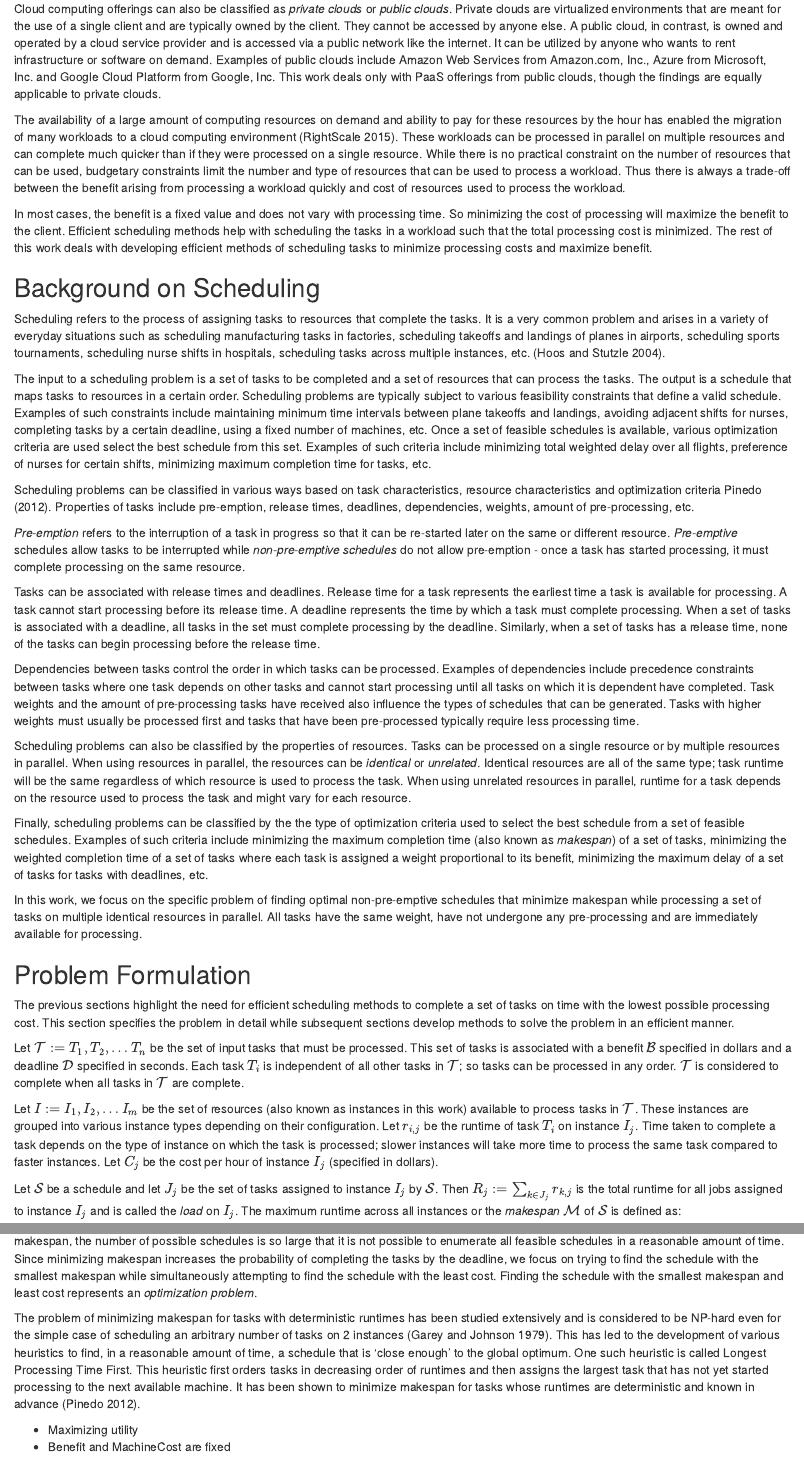
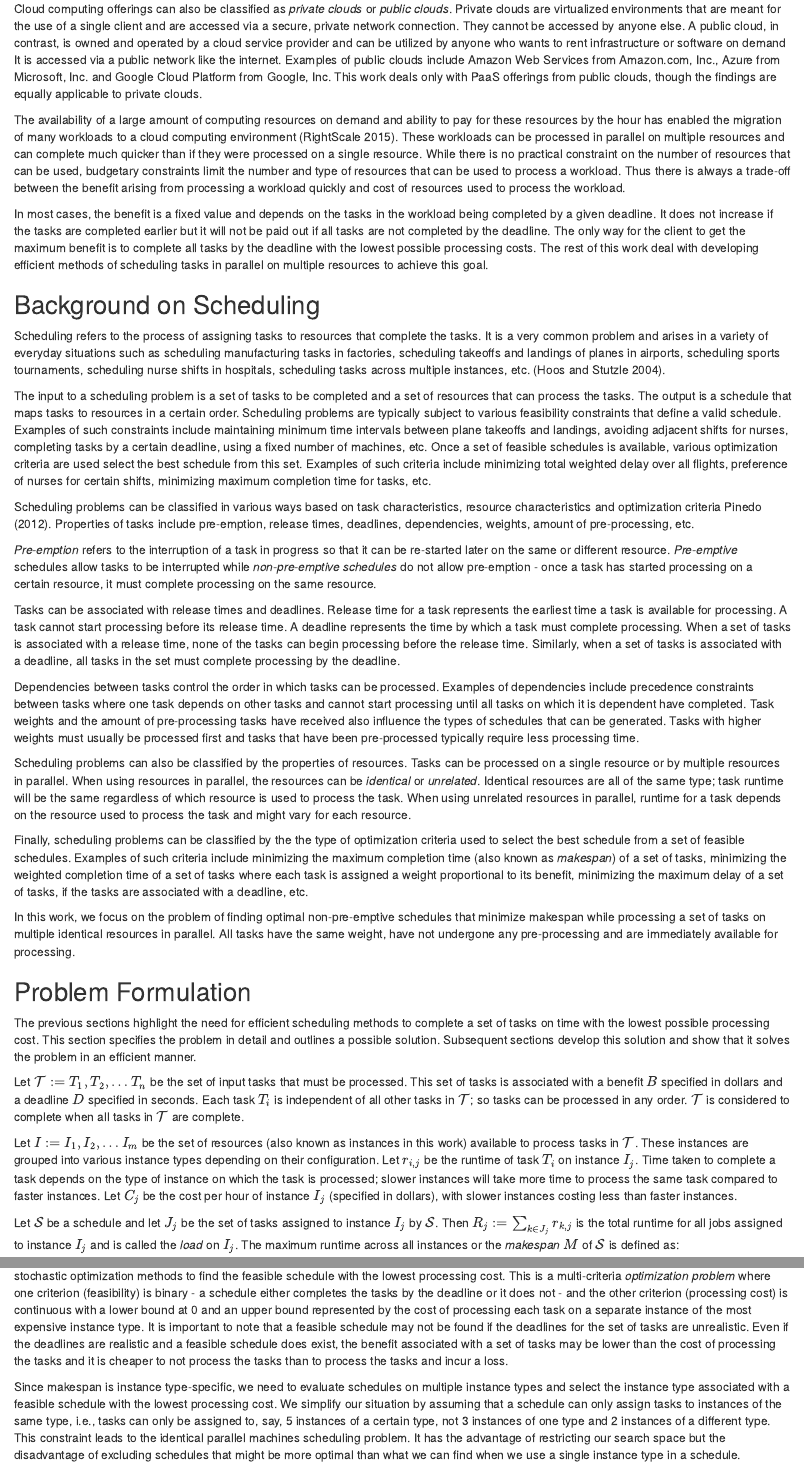
Before and after one commit to niranjv/ucscamsms2015, an R Markdown document (content/contents.rmd): the page in a window 1100 px wide, from 570 px down, and a second part further down, joined at a grey line. Rendered offline with R 4.5, knitr and Pandoc, with nearby package versions; some code elsewhere in the file could not run offline.

Commit message:
#16 - update Intro

```diff
--- a/content/contents.rmd
+++ b/content/contents.rmd
@@ -30,10 +29,10 @@ In this setup, software applications are *rented* from the provider and are acce
 In all the above cases, the hardware is usually shared across multiple clients and access to hardware is abstracted away from the client.
 
 Cloud computing offerings can also be classified as *private clouds* or *public clouds*.
-Private clouds are virtualized environments that are meant for the use of a single client and are typically owned by the client.
+Private clouds are virtualized environments that are meant for the use of a single client and are accessed via a secure, private network connection.
 They cannot be accessed by anyone else.
-A public cloud, in contrast, is owned and operated by a cloud service provider and is accessed via a public network like the internet.
-It can be utilized by anyone who wants to rent infrastructure or software on demand.
+A public cloud, in contrast, is owned and operated by a cloud service provider and can be utilized by anyone who wants to rent infrastructure or software on demand
+It is accessed via a public network like the internet.
 Examples of public clouds include Amazon Web Services from Amazon.com, Inc., Azure from Microsoft, Inc. and Google Cloud Platform from Google, Inc.
 This work deals only with PaaS offerings from public clouds, though the findings are equally applicable to private clouds.
 
@@ -42,15 +41,16 @@ These workloads can be processed in parallel on multiple resources and can compl
 While there is no practical constraint on the number of resources that can be used, budgetary constraints limit the number and type of resources that can be used to process a workload.
 Thus there is always a trade-off between the benefit arising from processing a workload quickly and cost of resources used to process the workload.
 
-In most cases, the benefit is a fixed value and does not vary with processing time.
-So minimizing the cost of processing will maximize the benefit to the client.
-Efficient scheduling methods help with scheduling the tasks in a workload such that the total processing cost is minimized.
-The rest of this work deals with developing efficient methods of scheduling tasks to minimize processing costs and maximize benefit.
+In most cases, the benefit is a fixed value and depends on the tasks in the workload being completed by a given deadline.
+It does not increase if the tasks are completed earlier but it will not be paid out if all tasks are not completed by the deadline.
+The only way for the client to get the maximum benefit is to complete all tasks by the deadline with the lowest possible processing costs.
+The rest of this work deal with developing efficient methods of scheduling tasks in parallel on multiple resources to achieve this goal.
 
 
 ## Background on Scheduling
+
+
 \label{SchedulingOverview}
-
 Scheduling refers to the process of assigning tasks to resources that complete the tasks.
 It is a very common problem and arises in a variety of everyday situations such as scheduling manufacturing tasks in factories, scheduling takeoffs and landings of planes in airports, scheduling sports tournaments, scheduling nurse shifts in hospitals, scheduling tasks across multiple instances, etc. [@Hoos2004].
 
@@ -64,14 +64,14 @@ Examples of such criteria include minimizing total weighted delay over all fligh
 Scheduling problems can be classified in various ways based on task characteristics, resource characteristics and optimization criteria [@Hoos2004, @Pinedo2012]. Properties of tasks include pre-emption, release times, deadlines, dependencies, weights, amount of pre-processing, etc.
 
 *Pre-emption* refers to the interruption of a task in progress so that it can be re-started later on the same or different resource.
-*Pre-emptive* schedules allow tasks to be interrupted while *non-pre-emptive schedules* do not allow pre-emption - once a task has started processing, it must complete processing on the same resource.
+*Pre-emptive* schedules allow tasks to be interrupted while *non-pre-emptive schedules* do not allow pre-emption - once a task has started processing on a certain resource, it must complete processing on the same resource.
 
 Tasks can be associated with release times and deadlines.
 Release time for a task represents the earliest time a task is available for processing.
 A task cannot start processing before its release time.
 A deadline represents the time by which a task must complete processing.
-When a set of tasks is associated with a deadline, all tasks in the set must complete processing by the deadline.
-Similarly, when a set of tasks has a release time, none of the tasks can begin processing before the release time.
+When a set of tasks is associated with a release time, none of the tasks can begin processing before the release time.
+Similarly, when a set of tasks is associated with a deadline, all tasks in the set must complete processing by the deadline.
 
 Dependencies between tasks control the order in which tasks can be processed.
 Examples of dependencies include precedence constraints between tasks where one task depends on other tasks and cannot start processing until all tasks on which it is dependent have completed.
@@ -85,39 +85,41 @@ Identical resources are all of the same type; task runtime will be the same rega
 When using unrelated resources in parallel, runtime for a task depends on the resource used to process the task and might vary for each resource.
 
 Finally, scheduling problems can be classified by the the type of optimization criteria used to select the best schedule from a set of feasible schedules.
-Examples of such criteria include minimizing the maximum completion time (also known as *makespan*) of a set of tasks, minimizing the weighted completion time of a set of tasks where each task is assigned a weight proportional to its benefit, minimizing the maximum delay of a set of tasks for tasks with deadlines, etc.
+Examples of such criteria include minimizing the maximum completion time (also known as *makespan*) of a set of tasks, minimizing the weighted completion time of a set of tasks where each task is assigned a weight proportional to its benefit, minimizing the maximum delay of a set of tasks, if the tasks are associated with a deadline, etc.
 
-In this work, we focus on the specific problem of finding optimal non-pre-emptive schedules that minimize makespan while processing a set of tasks on multiple identical resources in parallel. All tasks have the same weight, have not undergone any pre-processing and are immediately available for processing.
+In this work, we focus on the problem of finding optimal non-pre-emptive schedules that minimize makespan while processing a set of tasks on multiple identical resources in parallel. All tasks have the same weight, have not undergone any pre-processing and are immediately available for processing.
 
-
+\nomenclature{$\mathcal{I}$}{Set of instances available to process tasks. Each instance is associated with a *type* and a cost $C$.}
 \nomenclature{$\mathcal{T}$}{Set of input tasks that must be processed}
-\nomenclature{$\mathcal{B}$}{Benefit (specified in dollars) paid out when all tasks in $T$ are completed by the deadline. If {$\mathcal{T}$} is not complete by the deadline, $\mathcal{B}=\$0$.}
-\nomenclature{$\mathcal{D}$}{Deadline (specified in seconds) by which all tasks in $\mathcal{T}$ must complete processing}
-\nomenclature{$\mathcal{I}$}{Set of instances available to process tasks}
+\nomenclature{$B$}{Benefit (specified in dollars) paid out when all tasks in $T$ are completed by the deadline. If {$\mathcal{T}$} is not complete by the deadline, $B=\$0$.}
+\nomenclature{$D$}{Deadline (specified in seconds) by which all tasks in $\mathcal{T}$ must complete processing}
 \nomenclature{$L_i$}{Length of task $T_i$}
 \nomenclature{$R_i,j$}{Runtime of task $T_i$ on instance $I_j$; known only when $T_i$ completes processing on $I_j$; all instances of the same type are assumed to process the task in the same amount of time}
 \nomenclature{$R_j$}{Total runtime of all tasks assigned to instance $I_j$}
-\nomenclature{$\mathcal{M}$}{Makespan for the set of tasks $\mathcal{T}$}
-\nomenclature{$\mathcal{U}$}{Utility}
-\nomenclature{$\mathcal{C}_j$}{Cost per hour of instance $I_j$ (specified in dollars)}
+\nomenclature{$M$}{Makespan for the set of tasks $\mathcal{T}$}
+\nomenclature{$C_j$}{Cost per hour of instance $I_j$ (specified in dollars/hour)}
+\nomenclature{$S$}{A schedule that maps tasks to resources that can process the tasks}
+\nomenclature{$U_{k,m}$}{Utility of a schedule using $m$ instances of type $k$}
 
 
 ## Problem Formulation
 
 The previous sections highlight the need for efficient scheduling methods to complete a set of tasks on time \underline{and} with the lowest possible processing cost.
-This section specifies the problem in detail while subsequent sections develop methods to solve the problem in an efficient manner.
+This section specifies the problem in detail and outlines a possible solution.
+Subsequent sections develop this solution and show that it solves the problem in an efficient manner.
 
 Let $\mathcal{T} := {T_1, T_2, \dots T_n}$ be the set of input tasks that must be processed.
-This set of tasks is associated with a benefit $\mathcal{B}$ specified in dollars and a deadline $\mathcal{D}$ specified in seconds.
+This set of tasks is associated with a benefit $B$ specified in dollars and a deadline $D$ specified in seconds.
 Each task $T_i$ is independent of all other tasks in $\mathcal{T}$; so tasks can be processed in any order.
 $\mathcal{T}$ is considered to complete when all tasks in $\mathcal{T}$ are complete.
 
 Let $I := {I_1, I_2, \dots I_m}$ be the set of resources (also known as instances in this work) available to process tasks in $\mathcal{T}$.
 These instances are grouped into various instance types depending on their configuration.
 Let $r_{i,j}$ be the runtime of task $T_i$ on instance $I_j$.
-Time taken to complete a task depends on the type of instance on which the task is processed; slower instances will take more time to process the same task compared to faster instances. Let $C_j$ be the cost per hour of instance $I_j$ (specified in dollars).
+Time taken to complete a task depends on the type of instance on which the task is processed; slower instances will take more time to process the same task compared to faster instances.
+Let $C_j$ be the cost per hour of instance $I_j$ (specified in dollars), with slower instances costing less than faster instances.
 
 Let $\mathcal{S}$ be a schedule and let $J_j$ be the set of tasks assigned to instance $I_j$ by $\mathcal{S}$.
 Then $R_j := \sum_{k \in J_j} r_{k,j}$ is the total runtime for all jobs assigned to instance $I_j$ and is called the *load* on $I_j$.
-The maximum runtime across all instances or the *makespan* $\mathcal{M}$ of $\mathcal{S}$ is defined as:
+The maximum runtime across all instances or the *makespan* $M$ of $\mathcal{S}$ is defined as:
 
@@ -137,3 +137,0 @@ Section \ref{SchedulingOverview} refers to the enumeration of feasible schedules
-In the context of minimizing makespan, the number of possible schedules is so large that it is not possible to enumerate all feasible schedules in a reasonable amount of time.
-Since minimizing makespan increases the probability of completing the tasks by the deadline, we focus on trying to find the schedule with the smallest makespan while simultaneously attempting to find the schedule with the least cost.
-Finding the schedule with the smallest makespan and least cost represents an *optimization problem*.
@@ -140,10 +145,11 @@ Finding the schedule with the smallest makespan and least cost represents an *op
 
-The problem of minimizing makespan for tasks with deterministic runtimes has been studied extensively and is considered to be NP-hard even for the simple case of scheduling an arbitrary number of tasks on 2 instances [@Garey1979].
-This has led to the development of various heuristics to find, in a reasonable amount of time, a schedule that is 'close enough' to the global optimum.
-One such heuristic is called Longest Processing Time First.
-This heuristic first orders tasks in decreasing order of runtimes and then assigns the largest task that has not yet started processing to the next available machine.
-It has been shown to minimize makespan for tasks whose runtimes are deterministic and known in advance [@Pinedo2012].
+To work around this, we combine the enumeration of feasible schedules and determination of the optimal schedule into a single step and use stochastic optimization methods to find the feasible schedule with the lowest processing cost.
+This is a multi-criteria *optimization problem* where one criterion (feasibility) is binary - a schedule either completes the tasks by the deadline or it does not - and the other criterion (processing cost) is continuous with a lower bound at 0 and an upper bound represented by the cost of processing each task on a separate instance of the most expensive instance type.
+It is important to note that a feasible schedule may not be found if the deadlines for the set of tasks are unrealistic.
+Even if the deadlines are realistic and a feasible schedule does exist, the benefit associated with a set of tasks may be lower than the cost of processing the tasks and it is cheaper to not process the tasks than to process the tasks and incur a loss.
 
+Since makespan is instance type-specific, we need to evaluate schedules on multiple instance types and select the instance type associated with a feasible schedule with the lowest processing cost.
+We simplify our situation by assuming that a schedule can only assign tasks to instances of the same type, i.e., tasks can only be assigned to, say, 5 instances of a certain type, not 3 instances of one type and 2 instances of a different type.
+This constraint leads to the identical parallel machines scheduling problem.
+It has the advantage of restricting our search space but the disadvantage of excluding schedules that might be more optimal than what we can find when we use a single instance type in a schedule.
 
-* Maximizing utility
-* Benefit and MachineCost are fixed
```
Also changed, not shown: content/contents.rmd (55 more changed lines).
